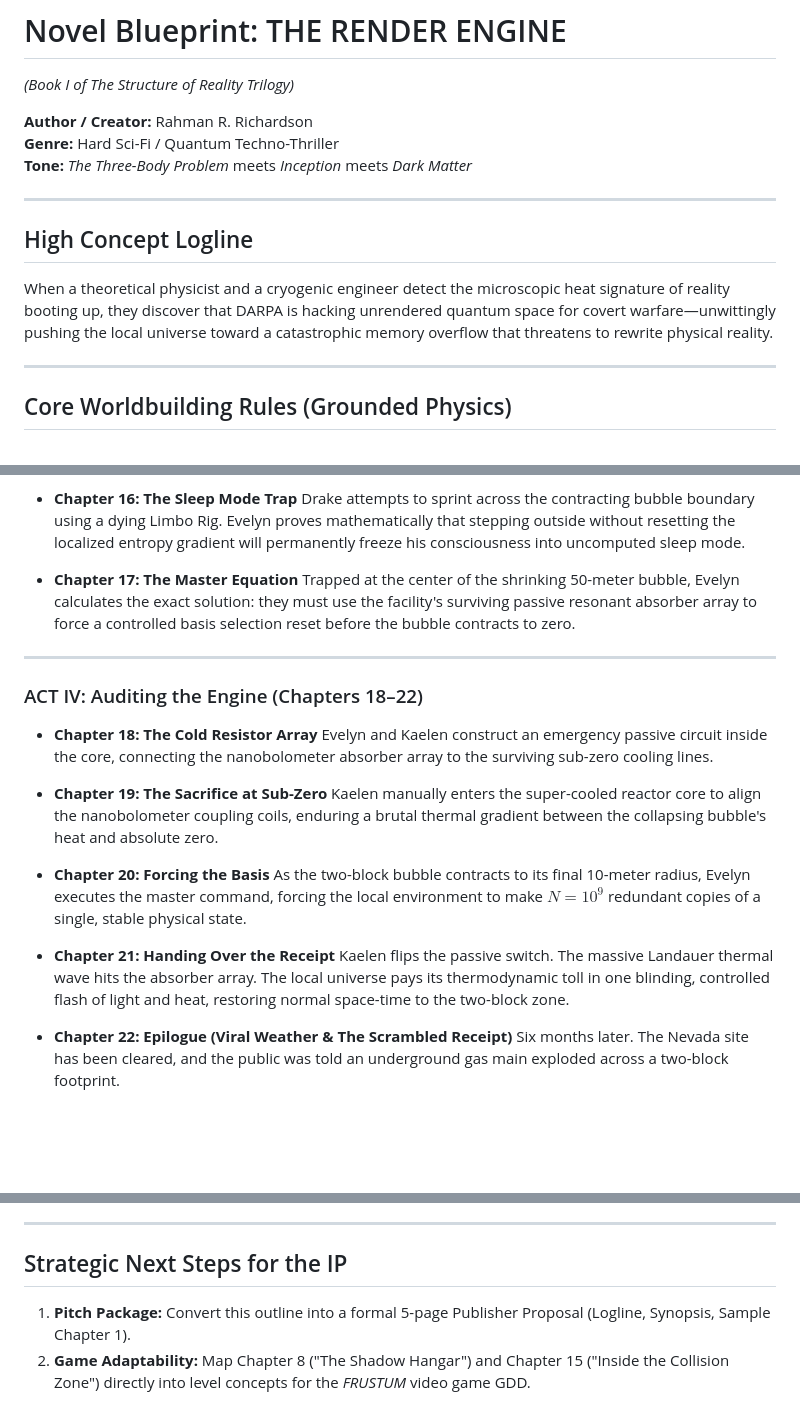
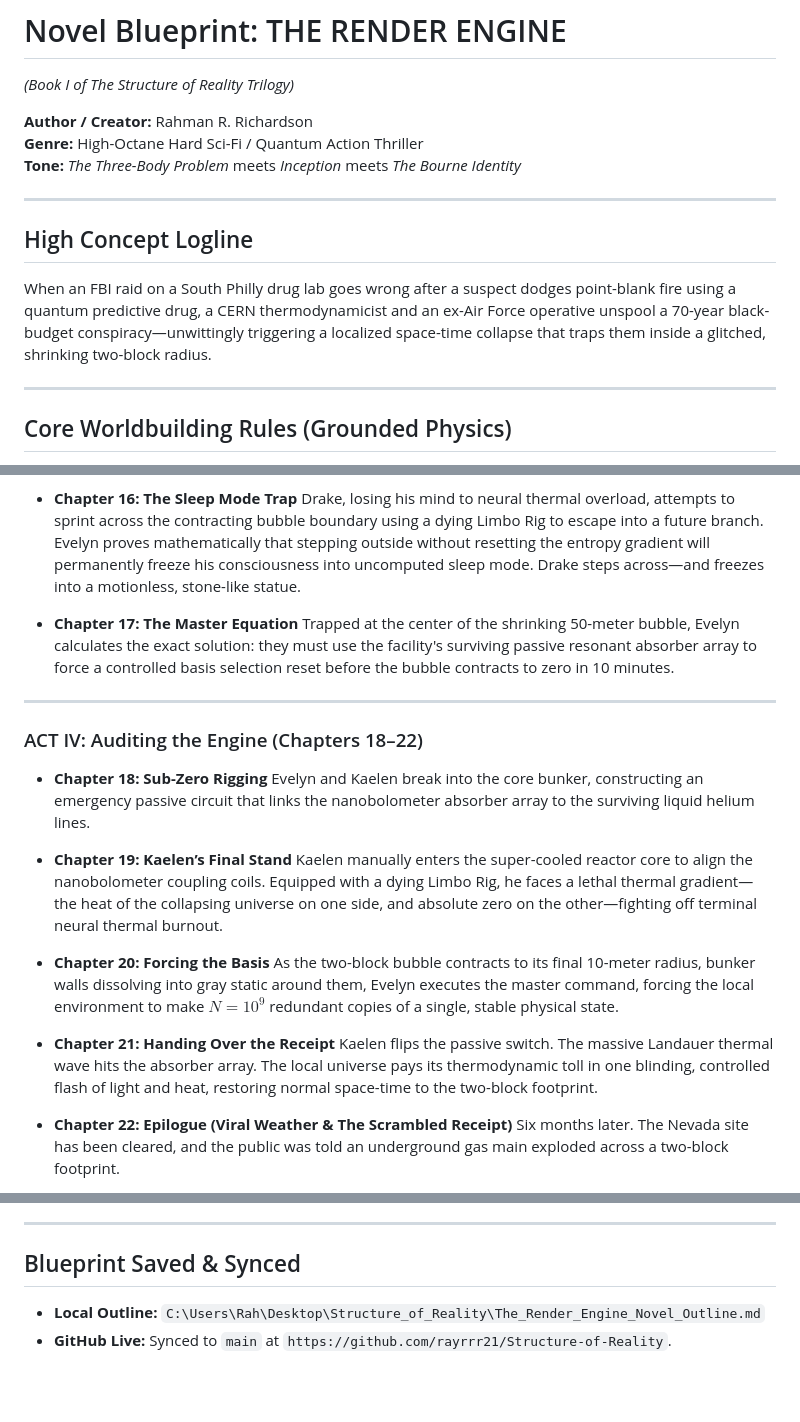
Before and after one commit to rayrrr21/Structure-of-Reality, a Markdown page: The_Render_Engine_Novel_Outline.md, 3 parts joined by grey strips. Drawn GitHub-style; blank space fills up the shorter version.

```diff
--- a/The_Render_Engine_Novel_Outline.md
+++ b/The_Render_Engine_Novel_Outline.md
@@ -2,13 +2,13 @@
 *(Book I of The Structure of Reality Trilogy)*
 
 **Author / Creator:** Rahman R. Richardson
-**Genre:** Hard Sci-Fi / Quantum Techno-Thriller
-**Tone:** *The Three-Body Problem* meets *Inception* meets *Dark Matter*
+**Genre:** High-Octane Hard Sci-Fi / Quantum Action Thriller
+**Tone:** *The Three-Body Problem* meets *Inception* meets *The Bourne Identity*
 
 ---
 
 ## High Concept Logline
-When a theoretical physicist and a cryogenic engineer detect the microscopic heat signature of reality booting up, they discover that DARPA is hacking unrendered quantum space for covert warfare—unwittingly pushing the local universe toward a catastrophic memory overflow that threatens to rewrite physical reality.
+When an FBI raid on a South Philly drug lab goes wrong after a suspect dodges point-blank fire using a quantum predictive drug, a CERN thermodynamicist and an ex-Air Force operative unspool a 70-year black-budget conspiracy—unwittingly triggering a localized space-time collapse that traps them inside a glitched, shrinking two-block radius.
 
 ---
 
@@ -118,25 +105,25 @@ When a theoretical physicist and a cryogenic engineer detect the microscopic hea
 
 * **Chapter 16: The Sleep Mode Trap**
-  Drake attempts to sprint across the contracting bubble boundary using a dying Limbo Rig. Evelyn proves mathematically that stepping outside without resetting the localized entropy gradient will permanently freeze his consciousness into uncomputed sleep mode.
+  Drake, losing his mind to neural thermal overload, attempts to sprint across the contracting bubble boundary using a dying Limbo Rig to escape into a future branch. Evelyn proves mathematically that stepping outside without resetting the entropy gradient will permanently freeze his consciousness into uncomputed sleep mode. Drake steps across—and freezes into a motionless, stone-like statue.
 
 * **Chapter 17: The Master Equation**
-  Trapped at the center of the shrinking 50-meter bubble, Evelyn calculates the exact solution: they must use the facility's surviving passive resonant absorber array to force a controlled basis selection reset before the bubble contracts to zero.
+  Trapped at the center of the shrinking 50-meter bubble, Evelyn calculates the exact solution: they must use the facility's surviving passive resonant absorber array to force a controlled basis selection reset before the bubble contracts to zero in 10 minutes.
 
 ---
 
 ### ACT IV: Auditing the Engine (Chapters 18–22)
 
-* **Chapter 18: The Cold Resistor Array**
-  Evelyn and Kaelen construct an emergency passive circuit inside the core, connecting the nanobolometer absorber array to the surviving sub-zero cooling lines.
+* **Chapter 18: Sub-Zero Rigging**
+  Evelyn and Kaelen break into the core bunker, constructing an emergency passive circuit that links the nanobolometer absorber array to the surviving liquid helium lines.
 
-* **Chapter 19: The Sacrifice at Sub-Zero**
-  Kaelen manually enters the super-cooled reactor core to align the nanobolometer coupling coils, enduring a brutal thermal gradient between the collapsing bubble's heat and absolute zero.
+* **Chapter 19: Kaelen’s Final Stand**
+  Kaelen manually enters the super-cooled reactor core to align the nanobolometer coupling coils. Equipped with a dying Limbo Rig, he faces a lethal thermal gradient—the heat of the collapsing universe on one side, and absolute zero on the other—fighting off terminal neural thermal burnout.
 
 * **Chapter 20: Forcing the Basis**
-  As the two-block bubble contracts to its final 10-meter radius, Evelyn executes the master command, forcing the local environment to make $N = 10^9$ redundant copies of a single, stable physical state.
+  As the two-block bubble contracts to its final 10-meter radius, bunker walls dissolving into gray static around them, Evelyn executes the master command, forcing the local environment to make $N = 10^9$ redundant copies of a single, stable physical state.
 
 * **Chapter 21: Handing Over the Receipt**
-  Kaelen flips the passive switch. The massive Landauer thermal wave hits the absorber array. The local universe pays its thermodynamic toll in one blinding, controlled flash of light and heat, restoring normal space-time to the two-block zone.
+  Kaelen flips the passive switch. The massive Landauer thermal wave hits the absorber array. The local universe pays its thermodynamic toll in one blinding, controlled flash of light and heat, restoring normal space-time to the two-block footprint.
 
 * **Chapter 22: Epilogue (Viral Weather & The Scrambled Receipt)**
   Six months later. The Nevada site has been cleared, and the public was told an underground gas main exploded across a two-block footprint.
@@ -149,6 +136,6 @@ When a theoretical physicist and a cryogenic engineer detect the microscopic hea
 
 ---
 
-## Strategic Next Steps for the IP
-1. **Pitch Package:** Convert this outline into a formal 5-page Publisher Proposal (Logline, Synopsis, Sample Chapter 1).
-2. **Game Adaptability:** Map Chapter 8 ("The Shadow Hangar") and Chapter 15 ("Inside the Collision Zone") directly into level concepts for the *FRUSTUM* video game GDD.
+## Blueprint Saved & Synced
+* **Local Outline:** `C:\Users\Rah\Desktop\Structure_of_Reality\The_Render_Engine_Novel_Outline.md`
+* **GitHub Live:** Synced to `main` at `https://github.com/rayrrr21/Structure-of-Reality`.
```
Also changed, not shown: other parts of The_Render_Engine_Novel_Outline.md (+47 -60 lines).
